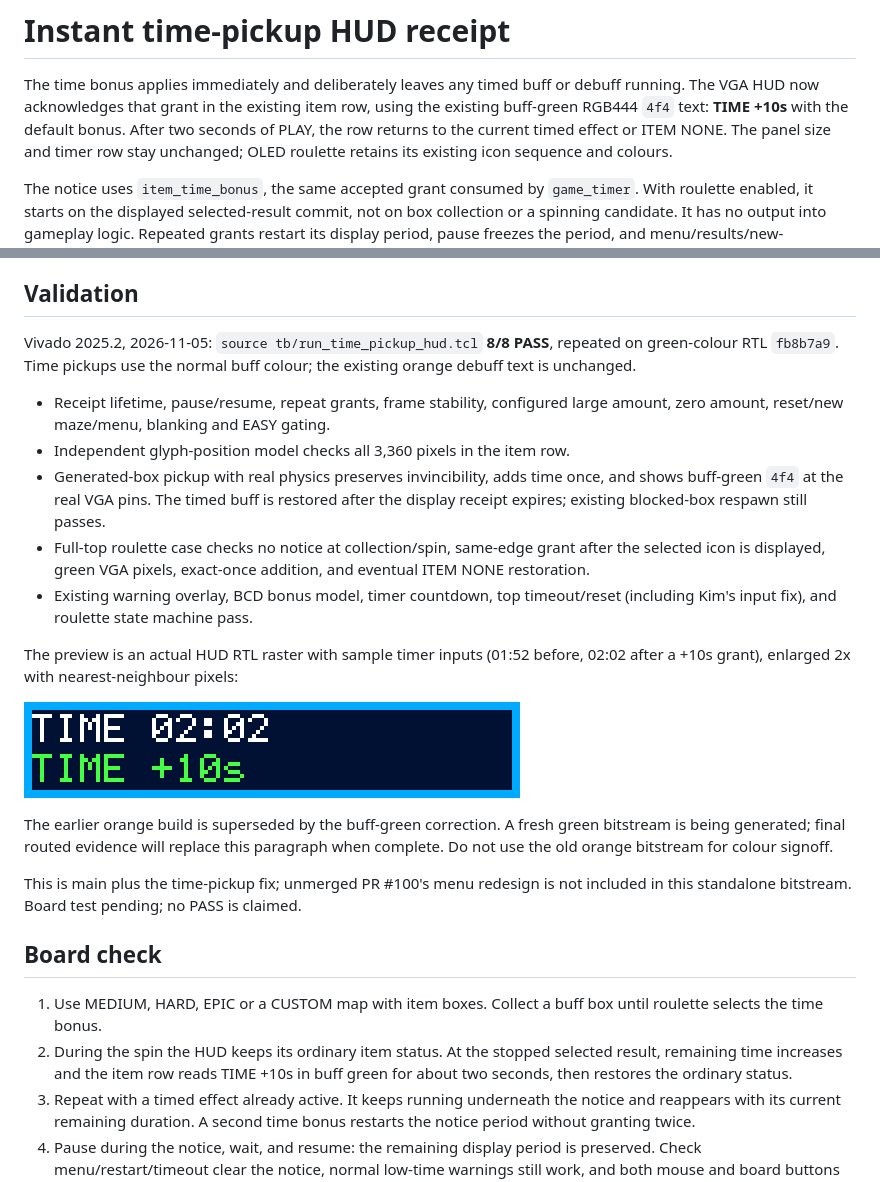
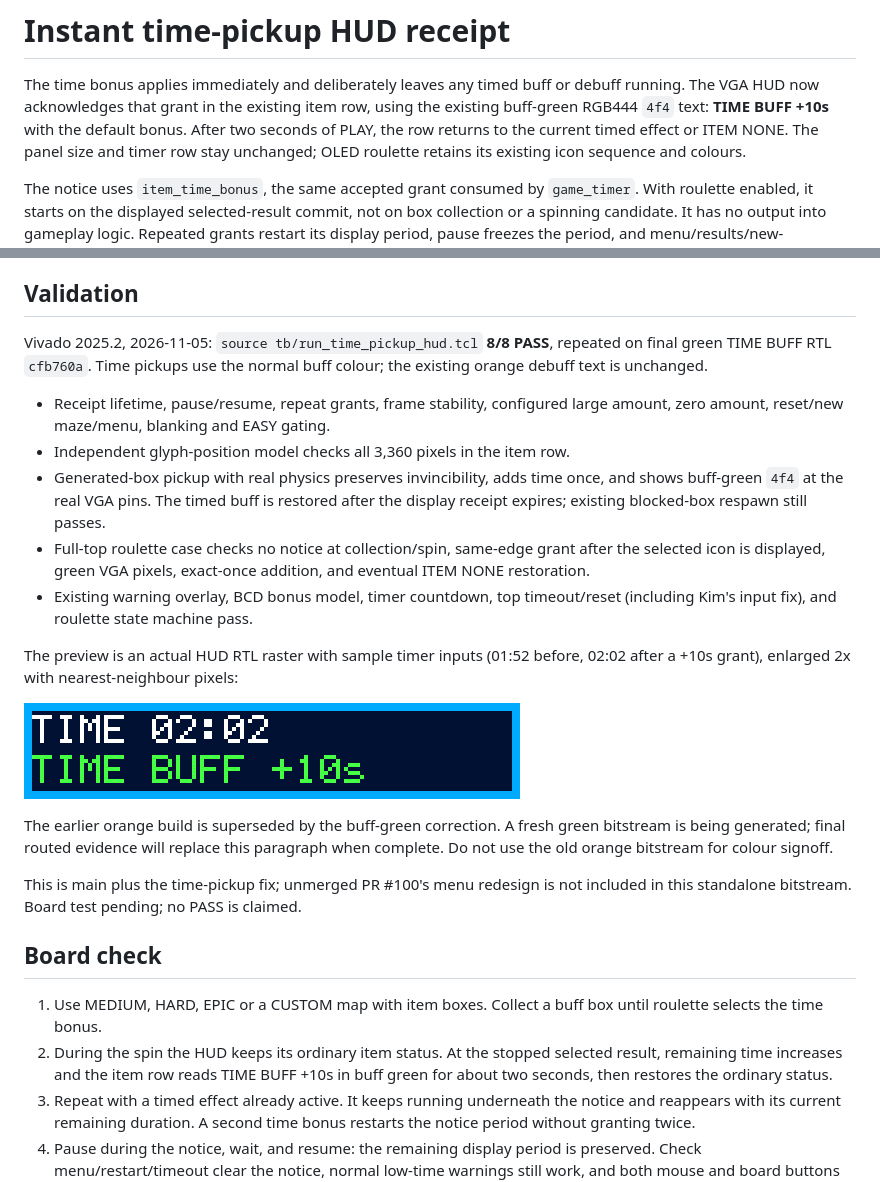
Before and after one commit to doyk0215/2D-Labyrinth-on-FPGA, a Markdown page: docs/time-pickup-hud.md, 2 parts joined by grey strips. Rendered like a GitHub page; pictures changed too: docs/time-pickup-hud.png.

Commit message:
docs(hud): show the green TIME BUFF wording in preview

```diff
--- a/docs/time-pickup-hud.md
+++ b/docs/time-pickup-hud.md
@@ -2,7 +2,7 @@
 
 The time bonus applies immediately and deliberately leaves any timed buff or
 debuff running. The VGA HUD now acknowledges that grant in the existing item
-row, using the existing buff-green RGB444 `4f4` text: **TIME +10s** with the default bonus.
+row, using the existing buff-green RGB444 `4f4` text: **TIME BUFF +10s** with the default bonus.
 After two seconds of PLAY, the row returns to the current timed effect or
 ITEM NONE. The panel size and timer row stay unchanged; OLED roulette retains
 its existing icon sequence and colours.
@@ -26,7 +26,7 @@ fix. It is independent of the welcome/menu PR #100.
 ## Validation
 
 Vivado 2025.2, 2026-11-05: `source tb/run_time_pickup_hud.tcl` **8/8 PASS**,
-repeated on green-colour RTL `fb8b7a9`. Time pickups use the normal buff colour;
+repeated on final green TIME BUFF RTL `cfb760a`. Time pickups use the normal buff colour;
 the existing orange debuff text is unchanged.
 
 - Receipt lifetime, pause/resume, repeat grants, frame stability, configured
@@ -58,7 +58,7 @@ included in this standalone bitstream. Board test pending; no PASS is claimed.
 1. Use MEDIUM, HARD, EPIC or a CUSTOM map with item boxes. Collect a buff box
    until roulette selects the time bonus.
 2. During the spin the HUD keeps its ordinary item status. At the stopped
-   selected result, remaining time increases and the item row reads TIME +10s
+   selected result, remaining time increases and the item row reads TIME BUFF +10s
    in buff green for about two seconds, then restores the ordinary status.
 3. Repeat with a timed effect already active. It keeps running underneath the
    notice and reappears with its current remaining duration. A second time
```
